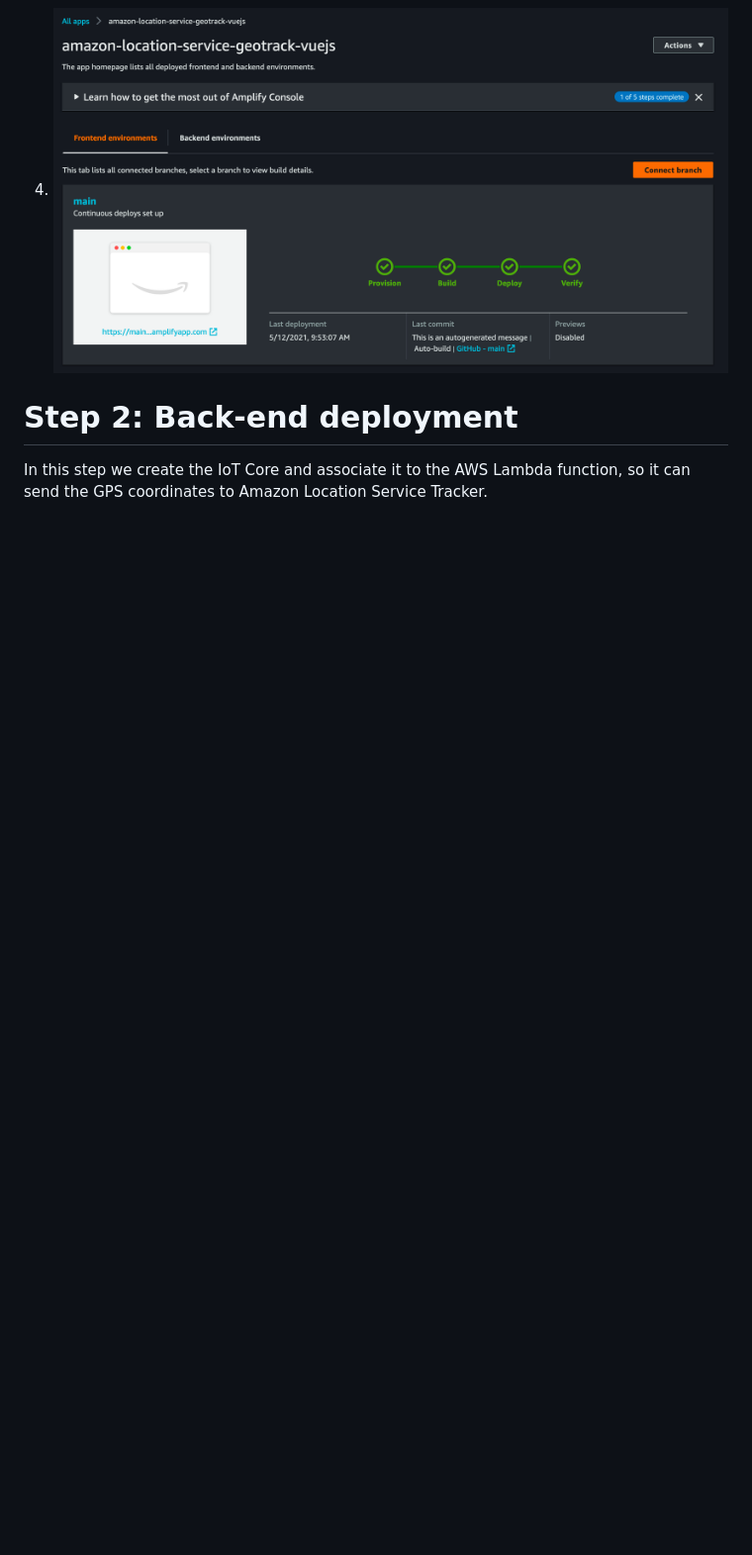
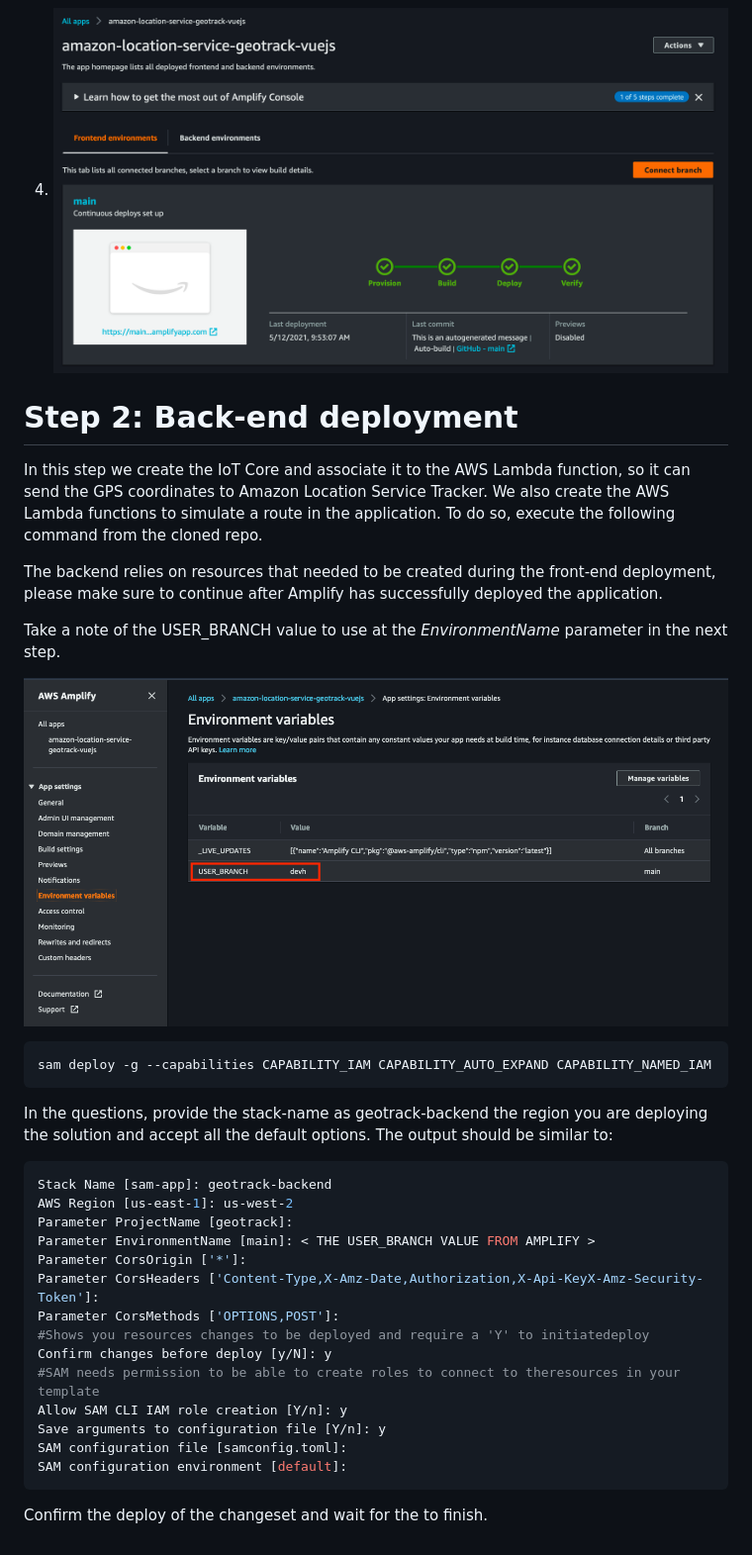
Before and after one commit to aws-samples/amazon-location-service-geotrack-vuejs, a Markdown page: docs/deployment_guide.md, the part around the change. Shown: that part at 99% size. Drawn GitHub-style; pictures changed too: images/amplify-console-05.png (added); blank space fills up the shorter version.

Commit message:
updating documentation and images

````diff
--- a/docs/deployment_guide.md
+++ b/docs/deployment_guide.md
@@ -34,4 +34,35 @@ The follow screenshots shows how simple this step is:
 
 # Step 2: Back-end deployment
 
-In this step we create the IoT Core and associate it to the AWS Lambda function, so it can send the GPS coordinates to Amazon Location Service Tracker.
+In this step we create the IoT Core and associate it to the AWS Lambda function, so it can send the GPS coordinates to Amazon Location Service Tracker. We also create the AWS Lambda functions to simulate a route in the application. To do so, execute the following command from the cloned repo.
+
+The backend relies on resources that needed to be created during the front-end deployment, please make sure to continue after Amplify has successfully deployed the application.
+
+Take a note of the USER_BRANCH value to use at the *EnvironmentName* parameter in the next step.
+
+![alt text](../images/amplify-console-05.png)
+
+```bash
+sam deploy -g --capabilities CAPABILITY_IAM CAPABILITY_AUTO_EXPAND CAPABILITY_NAMED_IAM
+```
+
+In the questions, provide the stack-name as geotrack-backend the region you are deploying the solution and accept all the default options. The output should be similar to:
+
+```bash
+Stack Name [sam-app]: geotrack-backend
+AWS Region [us-east-1]: us-west-2
+Parameter ProjectName [geotrack]:
+Parameter EnvironmentName [main]: < THE USER_BRANCH VALUE FROM AMPLIFY >
+Parameter CorsOrigin ['*']:
+Parameter CorsHeaders ['Content-Type,X-Amz-Date,Authorization,X-Api-KeyX-Amz-Security-Token']:
+Parameter CorsMethods ['OPTIONS,POST']:
+#Shows you resources changes to be deployed and require a 'Y' to initiatedeploy
+Confirm changes before deploy [y/N]: y
+#SAM needs permission to be able to create roles to connect to theresources in your template
+Allow SAM CLI IAM role creation [Y/n]: y
+Save arguments to configuration file [Y/n]: y
+SAM configuration file [samconfig.toml]:
+SAM configuration environment [default]:
+```
+
+Confirm the deploy of the changeset and wait for the to finish.
````
Also changed, not shown: README.md (+1 -1 lines), images/amplify-console-02.png, 2 other files.
